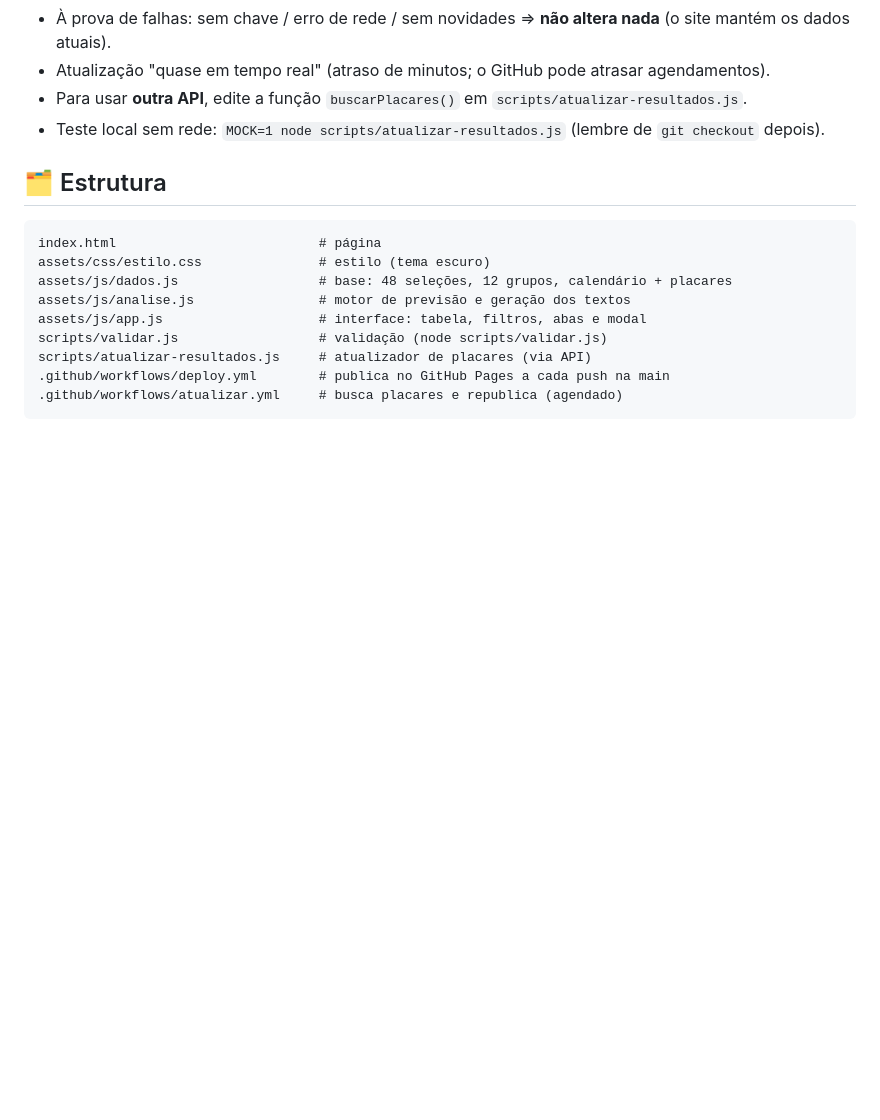
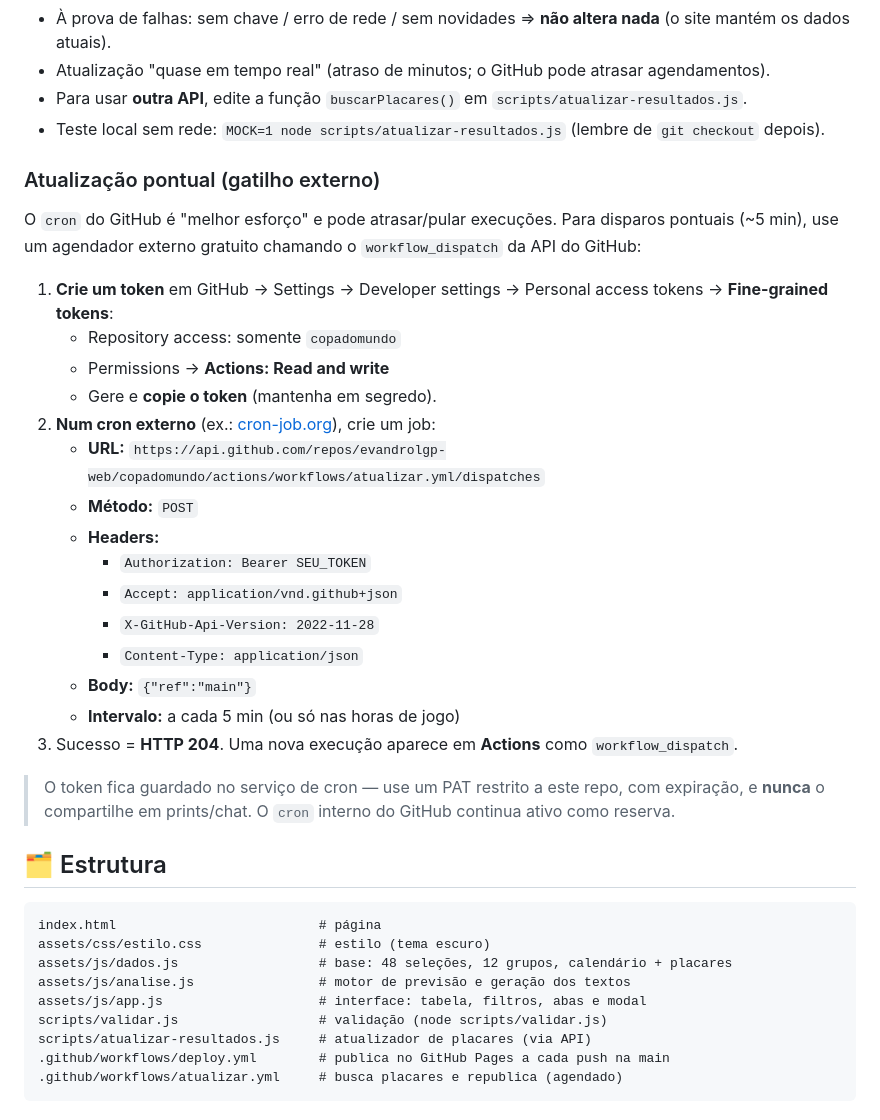
Before and after one commit to evandrolgp-web/copadomundo, a Markdown page: README.md, the part around the change. Drawn GitHub-style; blank space fills up the shorter version.

Commit message:
Documenta gatilho externo (workflow_dispatch) para atualização pontual
Instruções para acionar o workflow "Atualizar resultados" a cada ~5 min via
um cron externo (ex.: cron-job.org) chamando a API do GitHub, contornando o
atraso do cron nativo. Não exige mudança de código (workflow_dispatch já existe).

Co-Authored-By: Claude Opus 4.8 <noreply@anthropic.com>
Claude-Session: https://claude.ai/code/session_01Fe7dsbWB98EZXvKDA7qRxu

````diff
--- a/README.md
+++ b/README.md
@@ -63,6 +63,33 @@ Detalhes:
 - Para usar **outra API**, edite a função `buscarPlacares()` em `scripts/atualizar-resultados.js`.
 - Teste local sem rede: `MOCK=1 node scripts/atualizar-resultados.js` (lembre de `git checkout` depois).
 
+### Atualização pontual (gatilho externo)
+
+O `cron` do GitHub é "melhor esforço" e pode atrasar/pular execuções. Para
+disparos pontuais (~5 min), use um agendador externo gratuito chamando o
+`workflow_dispatch` da API do GitHub:
+
+1. **Crie um token** em GitHub → Settings → Developer settings → Personal access
+   tokens → **Fine-grained tokens**:
+   - Repository access: somente `copadomundo`
+   - Permissions → **Actions: Read and write**
+   - Gere e **copie o token** (mantenha em segredo).
+2. **Num cron externo** (ex.: [cron-job.org](https://cron-job.org)), crie um job:
+   - **URL:** `https://api.github.com/repos/evandrolgp-web/copadomundo/actions/workflows/atualizar.yml/dispatches`
+   - **Método:** `POST`
+   - **Headers:**
+     - `Authorization: Bearer SEU_TOKEN`
+     - `Accept: application/vnd.github+json`
+     - `X-GitHub-Api-Version: 2022-11-28`
+     - `Content-Type: application/json`
+   - **Body:** `{"ref":"main"}`
+   - **Intervalo:** a cada 5 min (ou só nas horas de jogo)
+3. Sucesso = **HTTP 204**. Uma nova execução aparece em **Actions** como `workflow_dispatch`.
+
+> O token fica guardado no serviço de cron — use um PAT restrito a este repo,
+> com expiração, e **nunca** o compartilhe em prints/chat. O `cron` interno do
+> GitHub continua ativo como reserva.
+
 ## 🗂️ Estrutura
 
 ```
````
